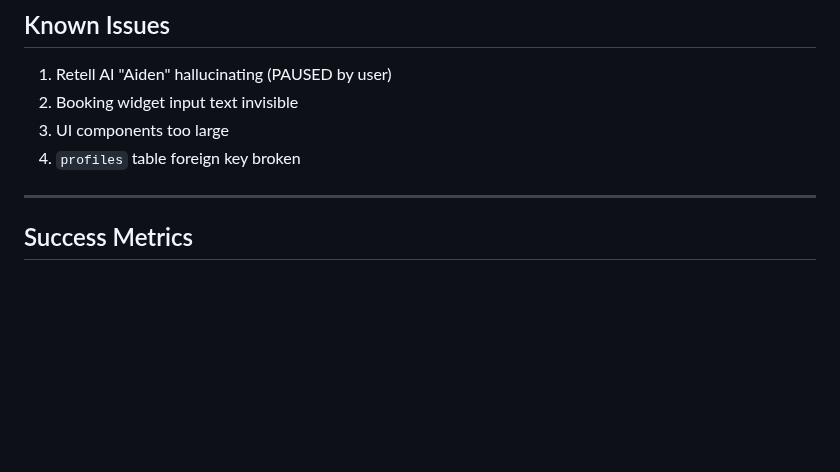
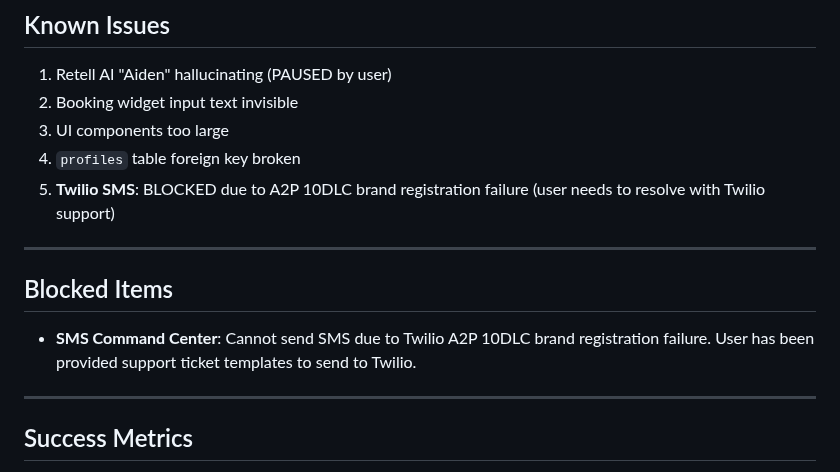
Before and after one commit to jaredtucker13-byte/greenline365-web, a Markdown page: memory/PRD.md, the part around the change. Drawn GitHub-style; blank space fills up the shorter version.

Commit message:
auto-commit for 68f99dbd-27cb-468a-b17a-9752f725bc04

```diff
--- a/memory/PRD.md
+++ b/memory/PRD.md
@@ -217,6 +217,12 @@ Build "GreenLine365," a comprehensive marketing OS for local businesses. The pla
 2. Booking widget input text invisible
 3. UI components too large
 4. `profiles` table foreign key broken
+5. **Twilio SMS**: BLOCKED due to A2P 10DLC brand registration failure (user needs to resolve with Twilio support)
+
+---
+
+## Blocked Items
+- **SMS Command Center**: Cannot send SMS due to Twilio A2P 10DLC brand registration failure. User has been provided support ticket templates to send to Twilio.
 
 ---
 
```
